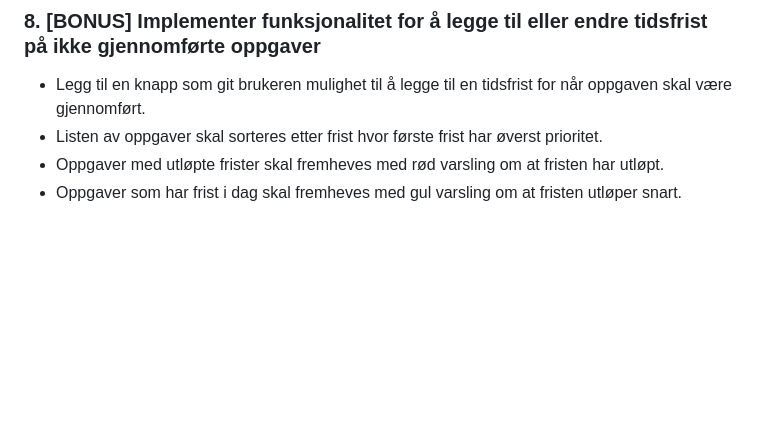
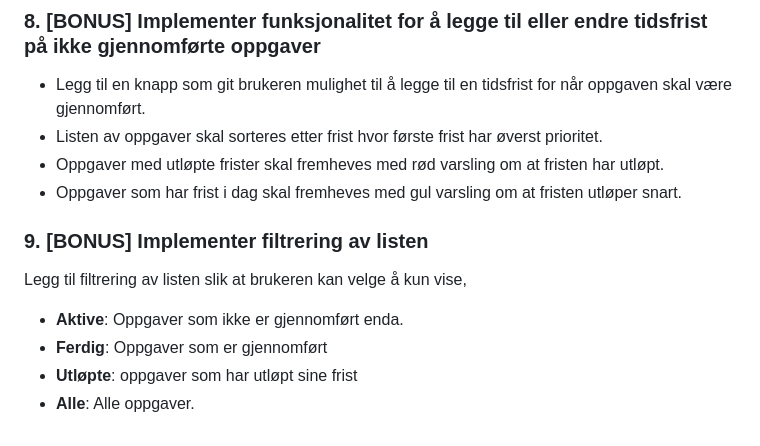
Before and after one commit to gokstadakademiet/emne4-jsapi, a Markdown page: uke01/ukesoppgave.md, the part around the change. Drawn GitHub-style; blank space fills up the shorter version.

Commit message:
add filter tasks by status functionality assignment

```diff
--- a/uke01/ukesoppgave.md
+++ b/uke01/ukesoppgave.md
@@ -115,3 +115,12 @@ Når en bruker trykker på en grønn hake knapp skal den oppgaven på den linjen
 - Listen av oppgaver skal sorteres etter frist hvor første frist har øverst prioritet.
 - Oppgaver med utløpte frister skal fremheves med rød varsling om at fristen har utløpt.
 - Oppgaver som har frist i dag skal fremheves med gul varsling om at fristen utløper snart.
+
+### 9. [BONUS] Implementer filtrering av listen
+
+Legg til filtrering av listen slik at brukeren kan velge å kun vise,
+
+- **Aktive**: Oppgaver som ikke er gjennomført enda.
+- **Ferdig**: Oppgaver som er gjennomført
+- **Utløpte**: oppgaver som har utløpt sine frist
+- **Alle**: Alle oppgaver.
```
